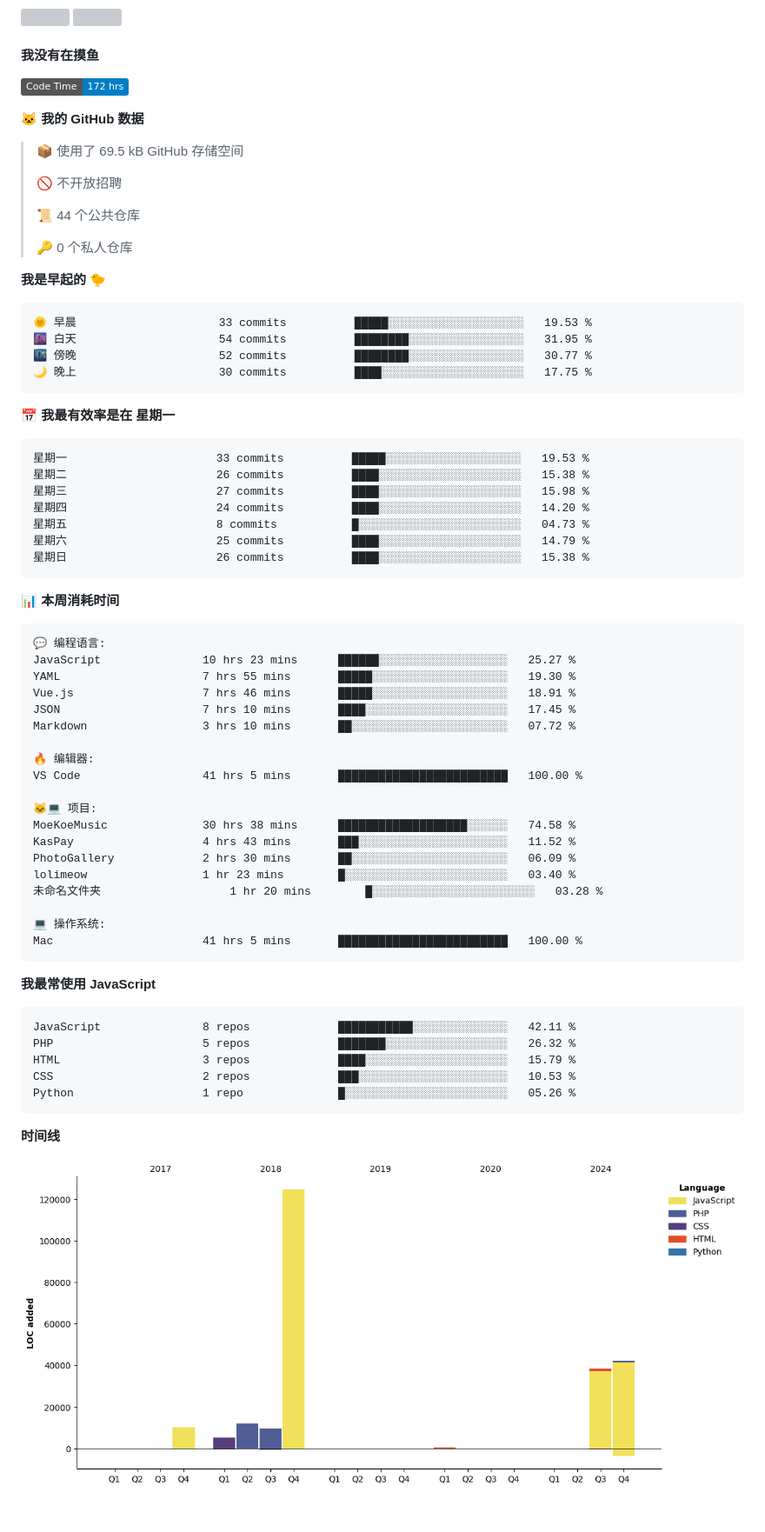
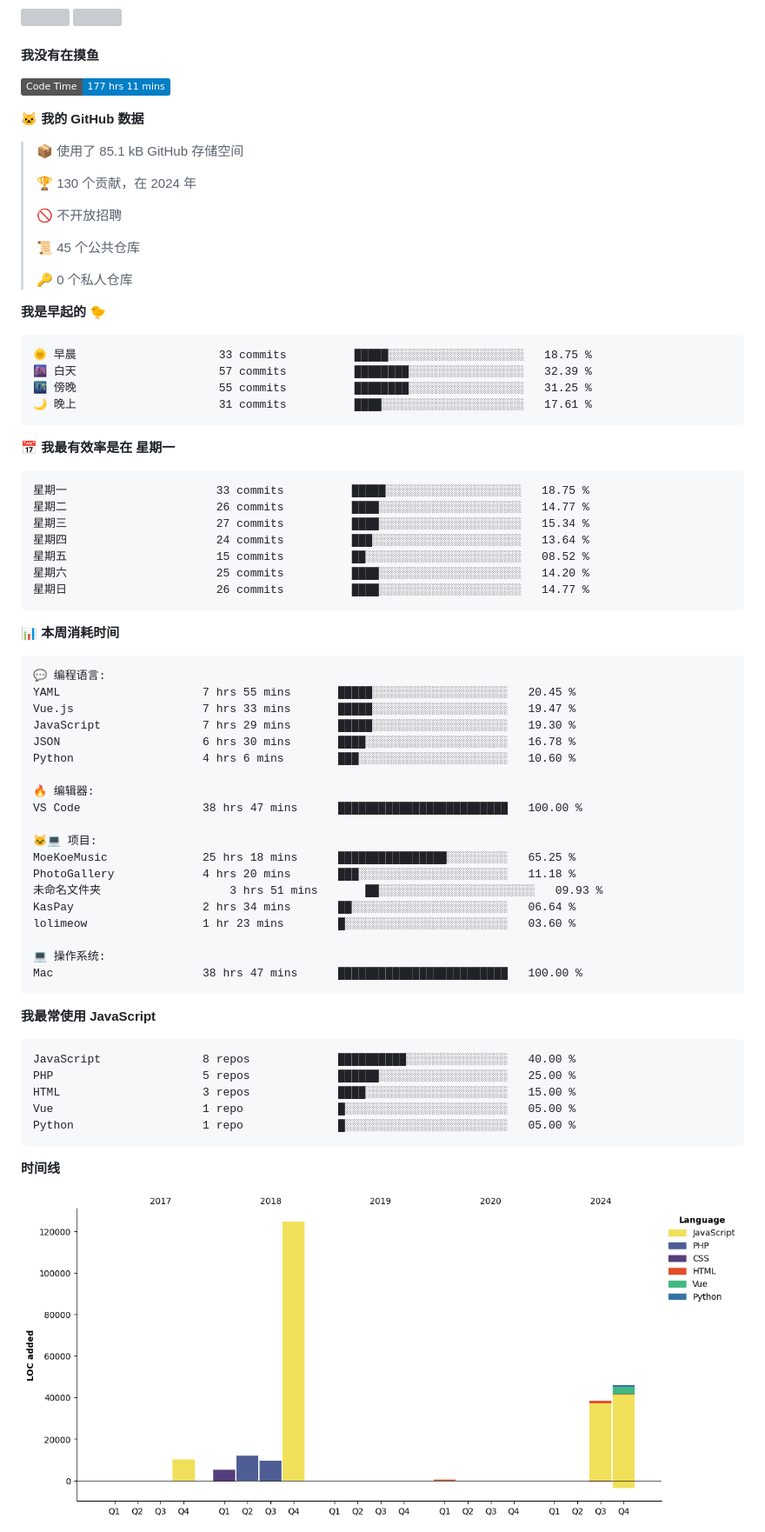
Before and after one commit to iAJue/iAjue, a Markdown page: README.md, the part around one of its changes. Shown at 87% size. GitHub-like rendering; pictures changed too: assets/bar_graph.png; badges without logos; blank space fills up the shorter version; grey boxes are pictures that could not be loaded.

Commit message:
我又在写代码了

````diff
--- a/README.md
+++ b/README.md
@@ -59,36 +59,38 @@ Here are some ideas to get you started:
 #### 我没有在摸鱼
 
 <!--START_SECTION:waka-->
-![Code Time](http://img.shields.io/badge/Code%20Time-172%20hrs-blue)
+![Code Time](http://img.shields.io/badge/Code%20Time-177%20hrs%2011%20mins-blue)
 
 **🐱 我的 GitHub 数据**
 
-> 📦  使用了 69.5 kB GitHub 存储空间
+> 📦  使用了 85.1 kB GitHub 存储空间
+ >
+> 🏆 130 个贡献，在 2024 年
  >
 > 🚫 不开放招聘
  >
-> 📜 44 个公共仓库
+> 📜 45 个公共仓库
  >
 > 🔑 0 个私人仓库
  >
 **我是早起的 🐤**
 
 ```text
-🌞 早晨                     33 commits          █████░░░░░░░░░░░░░░░░░░░░   19.53 %
-🌆 白天                     54 commits          ████████░░░░░░░░░░░░░░░░░   31.95 %
-🌃 傍晚                     52 commits          ████████░░░░░░░░░░░░░░░░░   30.77 %
-🌙 晚上                     30 commits          ████░░░░░░░░░░░░░░░░░░░░░   17.75 %
+🌞 早晨                     33 commits          █████░░░░░░░░░░░░░░░░░░░░   18.75 %
+🌆 白天                     57 commits          ████████░░░░░░░░░░░░░░░░░   32.39 %
+🌃 傍晚                     55 commits          ████████░░░░░░░░░░░░░░░░░   31.25 %
+🌙 晚上                     31 commits          ████░░░░░░░░░░░░░░░░░░░░░   17.61 %
 ```
 📅 **我最有效率是在 星期一**
 
 ```text
-星期一                      33 commits          █████░░░░░░░░░░░░░░░░░░░░   19.53 %
-星期二                      26 commits          ████░░░░░░░░░░░░░░░░░░░░░   15.38 %
-星期三                      27 commits          ████░░░░░░░░░░░░░░░░░░░░░   15.98 %
-星期四                      24 commits          ████░░░░░░░░░░░░░░░░░░░░░   14.20 %
-星期五                      8 commits           █░░░░░░░░░░░░░░░░░░░░░░░░   04.73 %
-星期六                      25 commits          ████░░░░░░░░░░░░░░░░░░░░░   14.79 %
-星期日                      26 commits          ████░░░░░░░░░░░░░░░░░░░░░   15.38 %
+星期一                      33 commits          █████░░░░░░░░░░░░░░░░░░░░   18.75 %
+星期二                      26 commits          ████░░░░░░░░░░░░░░░░░░░░░   14.77 %
+星期三                      27 commits          ████░░░░░░░░░░░░░░░░░░░░░   15.34 %
+星期四                      24 commits          ███░░░░░░░░░░░░░░░░░░░░░░   13.64 %
+星期五                      15 commits          ██░░░░░░░░░░░░░░░░░░░░░░░   08.52 %
+星期六                      25 commits          ████░░░░░░░░░░░░░░░░░░░░░   14.20 %
+星期日                      26 commits          ████░░░░░░░░░░░░░░░░░░░░░   14.77 %
 ```
 
 
@@ -96,34 +98,34 @@ Here are some ideas to get you started:
 
 ```text
 💬 编程语言:
-JavaScript               10 hrs 23 mins      ██████░░░░░░░░░░░░░░░░░░░   25.27 %
-YAML                     7 hrs 55 mins       █████░░░░░░░░░░░░░░░░░░░░   19.30 %
-Vue.js                   7 hrs 46 mins       █████░░░░░░░░░░░░░░░░░░░░   18.91 %
-JSON                     7 hrs 10 mins       ████░░░░░░░░░░░░░░░░░░░░░   17.45 %
-Markdown                 3 hrs 10 mins       ██░░░░░░░░░░░░░░░░░░░░░░░   07.72 %
+YAML                     7 hrs 55 mins       █████░░░░░░░░░░░░░░░░░░░░   20.45 %
+Vue.js                   7 hrs 33 mins       █████░░░░░░░░░░░░░░░░░░░░   19.47 %
+JavaScript               7 hrs 29 mins       █████░░░░░░░░░░░░░░░░░░░░   19.30 %
+JSON                     6 hrs 30 mins       ████░░░░░░░░░░░░░░░░░░░░░   16.78 %
+Python                   4 hrs 6 mins        ███░░░░░░░░░░░░░░░░░░░░░░   10.60 %
 
 🔥 编辑器:
-VS Code                  41 hrs 5 mins       █████████████████████████   100.00 %
+VS Code                  38 hrs 47 mins      █████████████████████████   100.00 %
 
 🐱‍💻 项目:
-MoeKoeMusic              30 hrs 38 mins      ███████████████████░░░░░░   74.58 %
-KasPay                   4 hrs 43 mins       ███░░░░░░░░░░░░░░░░░░░░░░   11.52 %
-PhotoGallery             2 hrs 30 mins       ██░░░░░░░░░░░░░░░░░░░░░░░   06.09 %
-lolimeow                 1 hr 23 mins        █░░░░░░░░░░░░░░░░░░░░░░░░   03.40 %
-未命名文件夹                   1 hr 20 mins        █░░░░░░░░░░░░░░░░░░░░░░░░   03.28 %
+MoeKoeMusic              25 hrs 18 mins      ████████████████░░░░░░░░░   65.25 %
+PhotoGallery             4 hrs 20 mins       ███░░░░░░░░░░░░░░░░░░░░░░   11.18 %
+未命名文件夹                   3 hrs 51 mins       ██░░░░░░░░░░░░░░░░░░░░░░░   09.93 %
+KasPay                   2 hrs 34 mins       ██░░░░░░░░░░░░░░░░░░░░░░░   06.64 %
+lolimeow                 1 hr 23 mins        █░░░░░░░░░░░░░░░░░░░░░░░░   03.60 %
 
 💻 操作系统:
-Mac                      41 hrs 5 mins       █████████████████████████   100.00 %
+Mac                      38 hrs 47 mins      █████████████████████████   100.00 %
 ```
 
 **我最常使用 JavaScript**
 
 ```text
-JavaScript               8 repos             ███████████░░░░░░░░░░░░░░   42.11 %
-PHP                      5 repos             ███████░░░░░░░░░░░░░░░░░░   26.32 %
-HTML                     3 repos             ████░░░░░░░░░░░░░░░░░░░░░   15.79 %
-CSS                      2 repos             ███░░░░░░░░░░░░░░░░░░░░░░   10.53 %
-Python                   1 repo              █░░░░░░░░░░░░░░░░░░░░░░░░   05.26 %
+JavaScript               8 repos             ██████████░░░░░░░░░░░░░░░   40.00 %
+PHP                      5 repos             ██████░░░░░░░░░░░░░░░░░░░   25.00 %
+HTML                     3 repos             ████░░░░░░░░░░░░░░░░░░░░░   15.00 %
+Vue                      1 repo              █░░░░░░░░░░░░░░░░░░░░░░░░   05.00 %
+Python                   1 repo              █░░░░░░░░░░░░░░░░░░░░░░░░   05.00 %
 ```
 
 
````
Also changed, not shown: other parts of README.md (+1 -1 lines).
